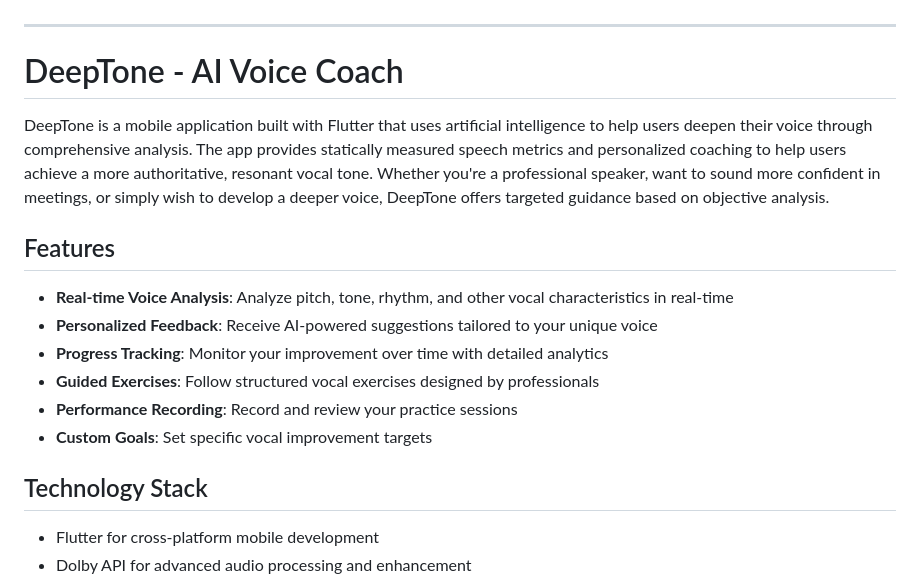
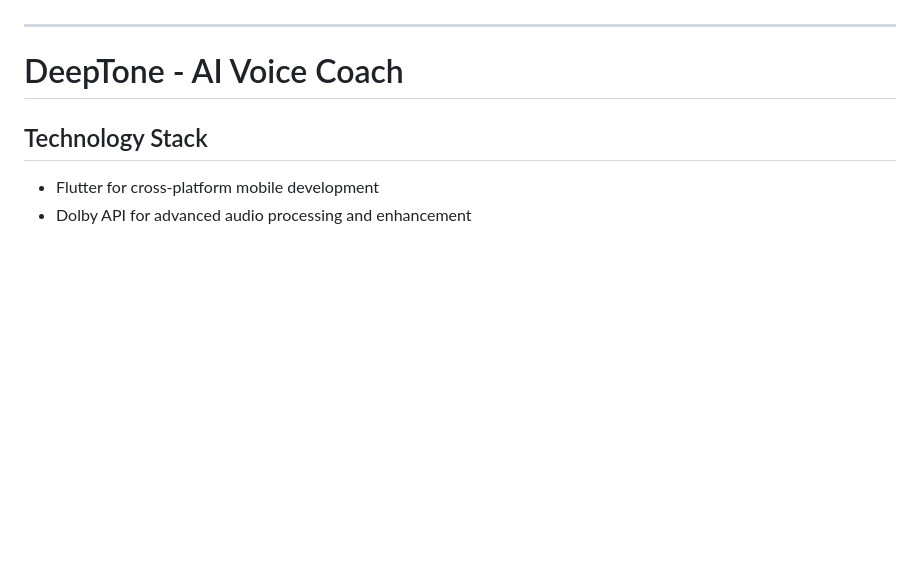
Before and after one commit to Holy-Morphism/deep-tone, a Markdown page: README.md, the part around one of its changes. GitHub-like rendering; blank space fills up the shorter version.

```diff
--- a/README.md
+++ b/README.md
@@ -26,18 +38,6 @@
 ---
 
 # DeepTone - AI Voice Coach
-
-DeepTone is a mobile application built with Flutter that uses artificial intelligence to help users deepen their voice through comprehensive analysis. The app provides statically measured speech metrics and personalized coaching to help users achieve a more authoritative, resonant vocal tone. Whether you're a professional speaker, want to sound more confident in meetings, or simply wish to develop a deeper voice, DeepTone offers targeted guidance based on objective analysis.
-
-## Features
-
-- **Real-time Voice Analysis**: Analyze pitch, tone, rhythm, and other vocal characteristics in real-time
-- **Personalized Feedback**: Receive AI-powered suggestions tailored to your unique voice
-- **Progress Tracking**: Monitor your improvement over time with detailed analytics
-- **Guided Exercises**: Follow structured vocal exercises designed by professionals
-- **Performance Recording**: Record and review your practice sessions
-- **Custom Goals**: Set specific vocal improvement targets
-
 ## Technology Stack
 
 - Flutter for cross-platform mobile development
```
Also changed, not shown: other parts of README.md (+12 -0 lines).
